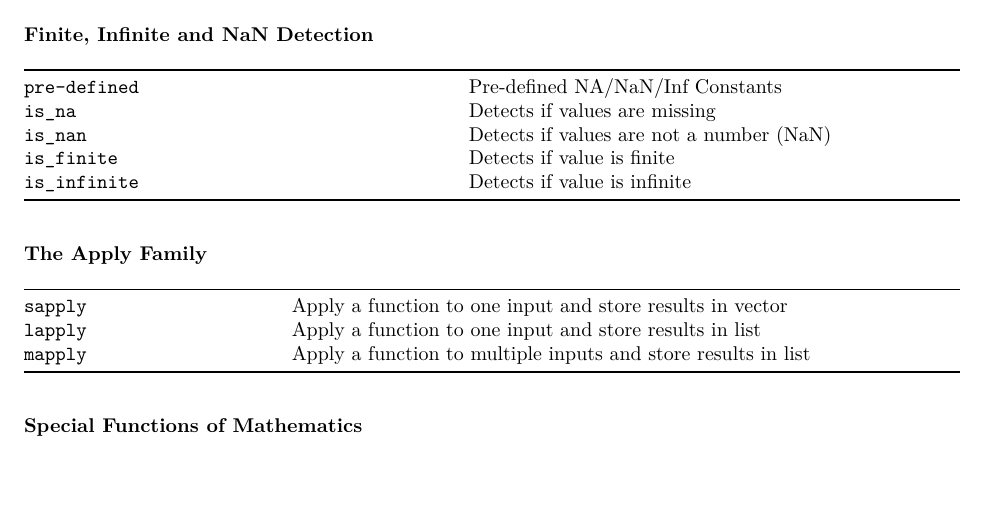
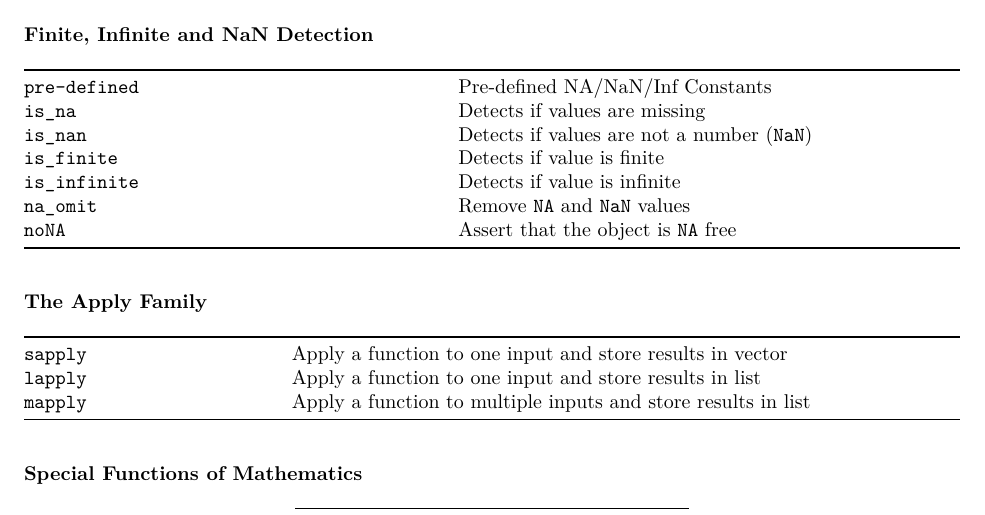
Before and after one commit to coatless-api-docs/rcpp-api, an R Markdown document (rcpp-api-docs.Rmd): part of page 3 of 66, cut so that both start at the same text, the shorter picture padded with empty space. Rendered offline with R 4.5, knitr and Pandoc, then LaTeX, with nearby package versions.

Commit message:
Add placeholders for missing noNA and na_omit functions

```diff
--- a/rcpp-api-docs.Rmd
+++ b/rcpp-api-docs.Rmd
@@ -153,13 +153,16 @@ for maximum flexibility.
 
 **[Finite, Infinite and NaN Detection](#sugar-nan)**
 
-|                                    |                                          |
-|:-----------------------------------|:-----------------------------------------|
-| [`pre-defined`](#nanconstants)     | Pre-defined NA/NaN/Inf Constants         |
-| [`is_na`](#missingness)            | Detects if values are missing            |
-| [`is_nan`](#missingness)           | Detects if values are not a number (NaN) |
-| [`is_finite`](#finite)             | Detects if value is finite               |
-| [`is_infinite`](#finite)           | Detects if value is infinite             |
+|                                    |                                            |
+|:-----------------------------------|:-------------------------------------------|
+| [`pre-defined`](#nanconstants)     | Pre-defined NA/NaN/Inf Constants           |
+| [`is_na`](#missingness)            | Detects if values are missing              |
+| [`is_nan`](#missingness)           | Detects if values are not a number (`NaN`) |
+| [`is_finite`](#finite)             | Detects if value is finite                 |
+| [`is_infinite`](#finite)           | Detects if value is infinite               |
+| [`na_omit`](#na-omit)              | Remove `NA` and `NaN` values               |
+| [`noNA`](#nona)                    | Assert that the object is `NA` free        |
+
 
 **[The Apply Family](#sugar-apply)**
 
```
Also changed, not shown: rcpp-api-docs.Rmd (8 more changed lines).
